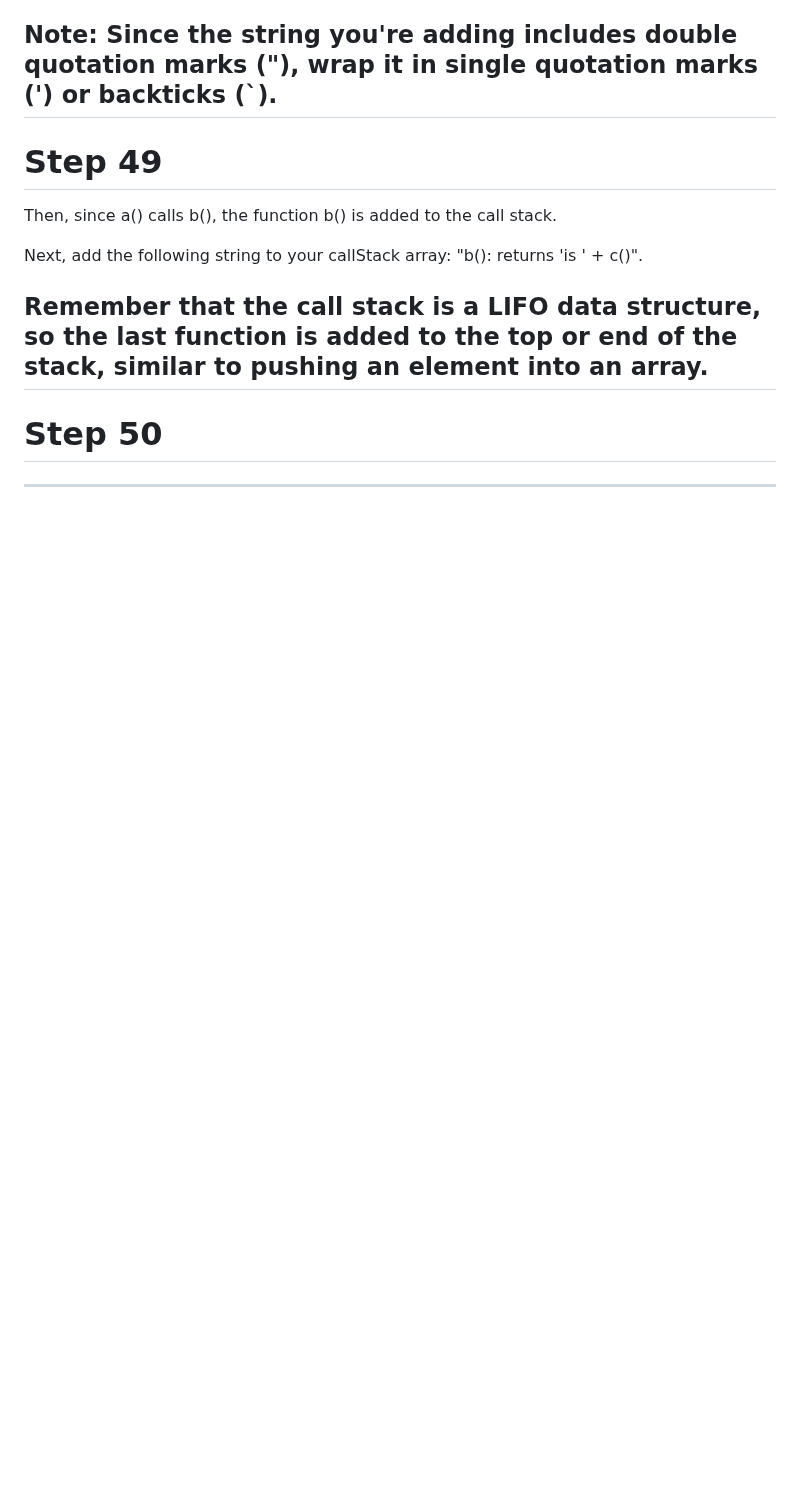
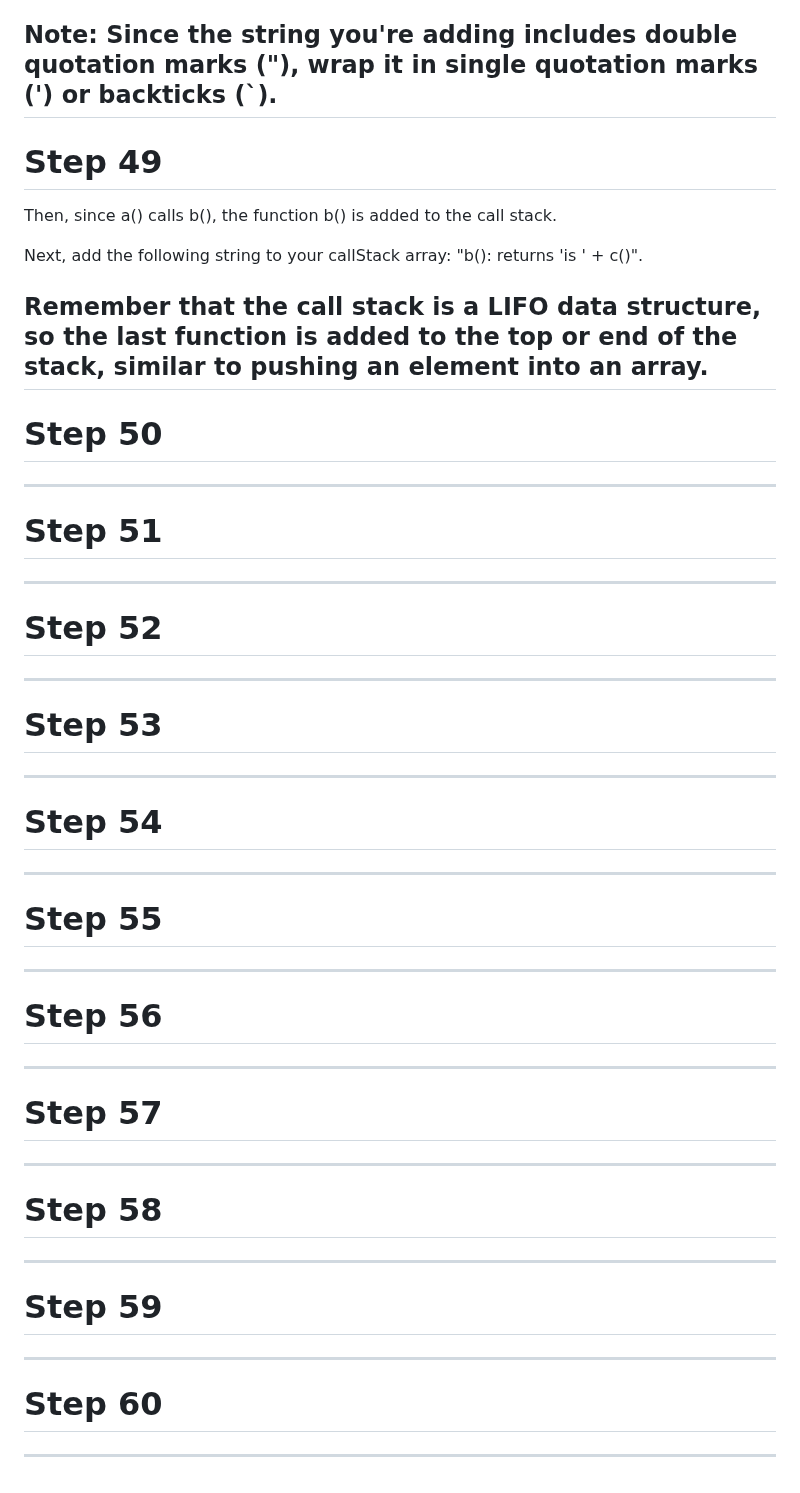
Before and after one commit to Strolz/js-foundations, a Markdown page: algorithms/binary-converter/README.md, the part around the change. GitHub-like rendering; blank space fills up the shorter version.

Commit message:
chore: update README.md

```diff
--- a/algorithms/binary-converter/README.md
+++ b/algorithms/binary-converter/README.md
@@ -421,3 +421,53 @@ Step 50
 =======
 
 ---------------------------------
+
+Step 51
+=======
+
+---------------------------------
+
+Step 52
+=======
+
+---------------------------------
+
+Step 53
+=======
+
+---------------------------------
+
+Step 54
+=======
+
+---------------------------------
+
+Step 55
+=======
+
+---------------------------------
+
+Step 56
+=======
+
+---------------------------------
+
+Step 57
+=======
+
+---------------------------------
+
+Step 58
+=======
+
+---------------------------------
+
+Step 59
+=======
+
+---------------------------------
+
+Step 60
+=======
+
+---------------------------------
```
